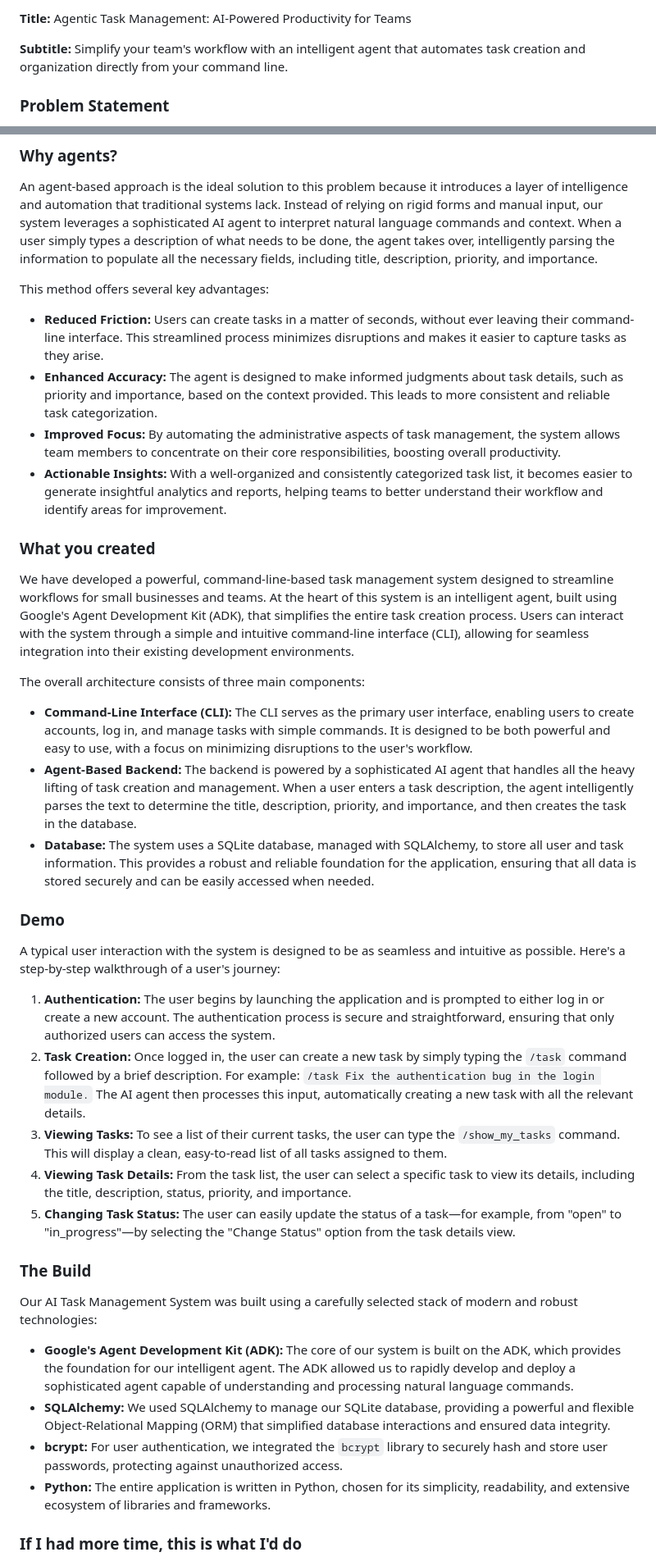
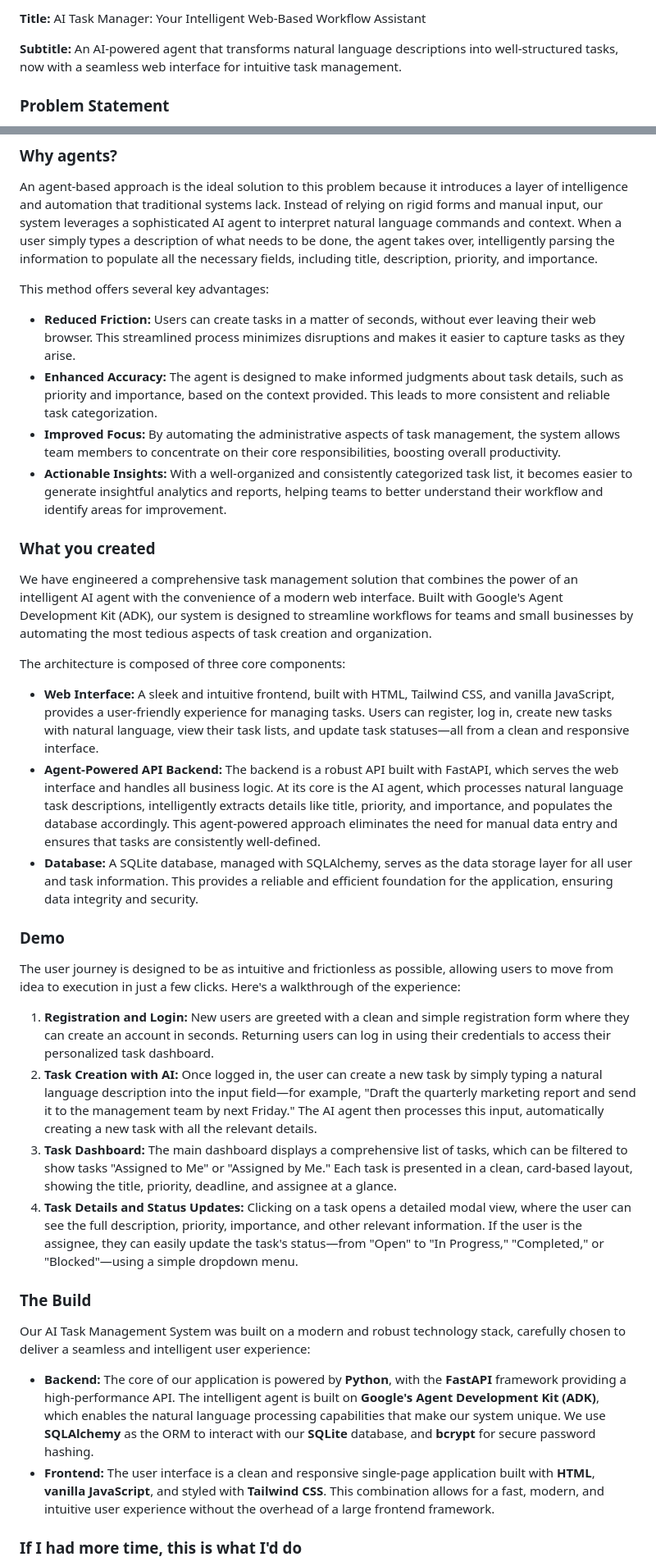
Before and after one commit to aminsamini/AI_driven_task_mgmt, a Markdown page: kaggle_submission.md, 2 parts joined by grey strips. Shown at 82% size. GitHub-like rendering.

Commit message:
docs: update kaggle_submission.md
Rewrite the project description to accurately reflect the new web-based UI and backend API. Update the "Demo" and "The Build" sections to describe the new user workflow and technology stack. Incorporate user feedback on future features into the "If I had more time" section.

```diff
--- a/kaggle_submission.md
+++ b/kaggle_submission.md
@@ -1,6 +1,6 @@
-**Title:** Agentic Task Management: AI-Powered Productivity for Teams
+**Title:** AI Task Manager: Your Intelligent Web-Based Workflow Assistant
 
-**Subtitle:** Simplify your team's workflow with an intelligent agent that automates task creation and organization directly from your command line.
+**Subtitle:** An AI-powered agent that transforms natural language descriptions into well-structured tasks, now with a seamless web interface for intuitive task management.
 
 ### Problem Statement
 
@@ -11,37 +11,36 @@ In the fast-paced environment of small businesses and teams, effective task mana
 An agent-based approach is the ideal solution to this problem because it introduces a layer of intelligence and automation that traditional systems lack. Instead of relying on rigid forms and manual input, our system leverages a sophisticated AI agent to interpret natural language commands and context. When a user simply types a description of what needs to be done, the agent takes over, intelligently parsing the information to populate all the necessary fields, including title, description, priority, and importance.
 
 This method offers several key advantages:
-- **Reduced Friction:** Users can create tasks in a matter of seconds, without ever leaving their command-line interface. This streamlined process minimizes disruptions and makes it easier to capture tasks as they arise.
+- **Reduced Friction:** Users can create tasks in a matter of seconds, without ever leaving their web browser. This streamlined process minimizes disruptions and makes it easier to capture tasks as they arise.
 - **Enhanced Accuracy:** The agent is designed to make informed judgments about task details, such as priority and importance, based on the context provided. This leads to more consistent and reliable task categorization.
 - **Improved Focus:** By automating the administrative aspects of task management, the system allows team members to concentrate on their core responsibilities, boosting overall productivity.
 - **Actionable Insights:** With a well-organized and consistently categorized task list, it becomes easier to generate insightful analytics and reports, helping teams to better understand their workflow and identify areas for improvement.
 
 ### What you created
 
-We have developed a powerful, command-line-based task management system designed to streamline workflows for small businesses and teams. At the heart of this system is an intelligent agent, built using Google's Agent Development Kit (ADK), that simplifies the entire task creation process. Users can interact with the system through a simple and intuitive command-line interface (CLI), allowing for seamless integration into their existing development environments.
+We have engineered a comprehensive task management solution that combines the power of an intelligent AI agent with the convenience of a modern web interface. Built with Google's Agent Development Kit (ADK), our system is designed to streamline workflows for teams and small businesses by automating the most tedious aspects of task creation and organization.
 
-The overall architecture consists of three main components:
-- **Command-Line Interface (CLI):** The CLI serves as the primary user interface, enabling users to create accounts, log in, and manage tasks with simple commands. It is designed to be both powerful and easy to use, with a focus on minimizing disruptions to the user's workflow.
-- **Agent-Based Backend:** The backend is powered by a sophisticated AI agent that handles all the heavy lifting of task creation and management. When a user enters a task description, the agent intelligently parses the text to determine the title, description, priority, and importance, and then creates the task in the database.
-- **Database:** The system uses a SQLite database, managed with SQLAlchemy, to store all user and task information. This provides a robust and reliable foundation for the application, ensuring that all data is stored securely and can be easily accessed when needed.
+The architecture is composed of three core components:
+
+- **Web Interface:** A sleek and intuitive frontend, built with HTML, Tailwind CSS, and vanilla JavaScript, provides a user-friendly experience for managing tasks. Users can register, log in, create new tasks with natural language, view their task lists, and update task statuses—all from a clean and responsive interface.
+- **Agent-Powered API Backend:** The backend is a robust API built with FastAPI, which serves the web interface and handles all business logic. At its core is the AI agent, which processes natural language task descriptions, intelligently extracts details like title, priority, and importance, and populates the database accordingly. This agent-powered approach eliminates the need for manual data entry and ensures that tasks are consistently well-defined.
+- **Database:** A SQLite database, managed with SQLAlchemy, serves as the data storage layer for all user and task information. This provides a reliable and efficient foundation for the application, ensuring data integrity and security.
 
 ### Demo
 
-A typical user interaction with the system is designed to be as seamless and intuitive as possible. Here's a step-by-step walkthrough of a user's journey:
+The user journey is designed to be as intuitive and frictionless as possible, allowing users to move from idea to execution in just a few clicks. Here's a walkthrough of the experience:
 
-1. **Authentication:** The user begins by launching the application and is prompted to either log in or create a new account. The authentication process is secure and straightforward, ensuring that only authorized users can access the system.
-2. **Task Creation:** Once logged in, the user can create a new task by simply typing the `/task` command followed by a brief description. For example: `/task Fix the authentication bug in the login module.` The AI agent then processes this input, automatically creating a new task with all the relevant details.
-3. **Viewing Tasks:** To see a list of their current tasks, the user can type the `/show_my_tasks` command. This will display a clean, easy-to-read list of all tasks assigned to them.
-4. **Viewing Task Details:** From the task list, the user can select a specific task to view its details, including the title, description, status, priority, and importance.
-5. **Changing Task Status:** The user can easily update the status of a task—for example, from "open" to "in_progress"—by selecting the "Change Status" option from the task details view.
+1. **Registration and Login:** New users are greeted with a clean and simple registration form where they can create an account in seconds. Returning users can log in using their credentials to access their personalized task dashboard.
+2. **Task Creation with AI:** Once logged in, the user can create a new task by simply typing a natural language description into the input field—for example, "Draft the quarterly marketing report and send it to the management team by next Friday." The AI agent then processes this input, automatically creating a new task with all the relevant details.
+3. **Task Dashboard:** The main dashboard displays a comprehensive list of tasks, which can be filtered to show tasks "Assigned to Me" or "Assigned by Me." Each task is presented in a clean, card-based layout, showing the title, priority, deadline, and assignee at a glance.
+4. **Task Details and Status Updates:** Clicking on a task opens a detailed modal view, where the user can see the full description, priority, importance, and other relevant information. If the user is the assignee, they can easily update the task's status—from "Open" to "In Progress," "Completed," or "Blocked"—using a simple dropdown menu.
 
 ### The Build
 
-Our AI Task Management System was built using a carefully selected stack of modern and robust technologies:
-- **Google's Agent Development Kit (ADK):** The core of our system is built on the ADK, which provides the foundation for our intelligent agent. The ADK allowed us to rapidly develop and deploy a sophisticated agent capable of understanding and processing natural language commands.
-- **SQLAlchemy:** We used SQLAlchemy to manage our SQLite database, providing a powerful and flexible Object-Relational Mapping (ORM) that simplified database interactions and ensured data integrity.
-- **bcrypt:** For user authentication, we integrated the `bcrypt` library to securely hash and store user passwords, protecting against unauthorized access.
-- **Python:** The entire application is written in Python, chosen for its simplicity, readability, and extensive ecosystem of libraries and frameworks.
+Our AI Task Management System was built on a modern and robust technology stack, carefully chosen to deliver a seamless and intelligent user experience:
+
+- **Backend:** The core of our application is powered by **Python**, with the **FastAPI** framework providing a high-performance API. The intelligent agent is built on **Google's Agent Development Kit (ADK)**, which enables the natural language processing capabilities that make our system unique. We use **SQLAlchemy** as the ORM to interact with our **SQLite** database, and **bcrypt** for secure password hashing.
+- **Frontend:** The user interface is a clean and responsive single-page application built with **HTML**, **vanilla JavaScript**, and styled with **Tailwind CSS**. This combination allows for a fast, modern, and intuitive user experience without the overhead of a large frontend framework.
 
 ### If I had more time, this is what I'd do
 
```
Also changed, not shown: other parts of kaggle_submission.md (+8 -7 lines).
